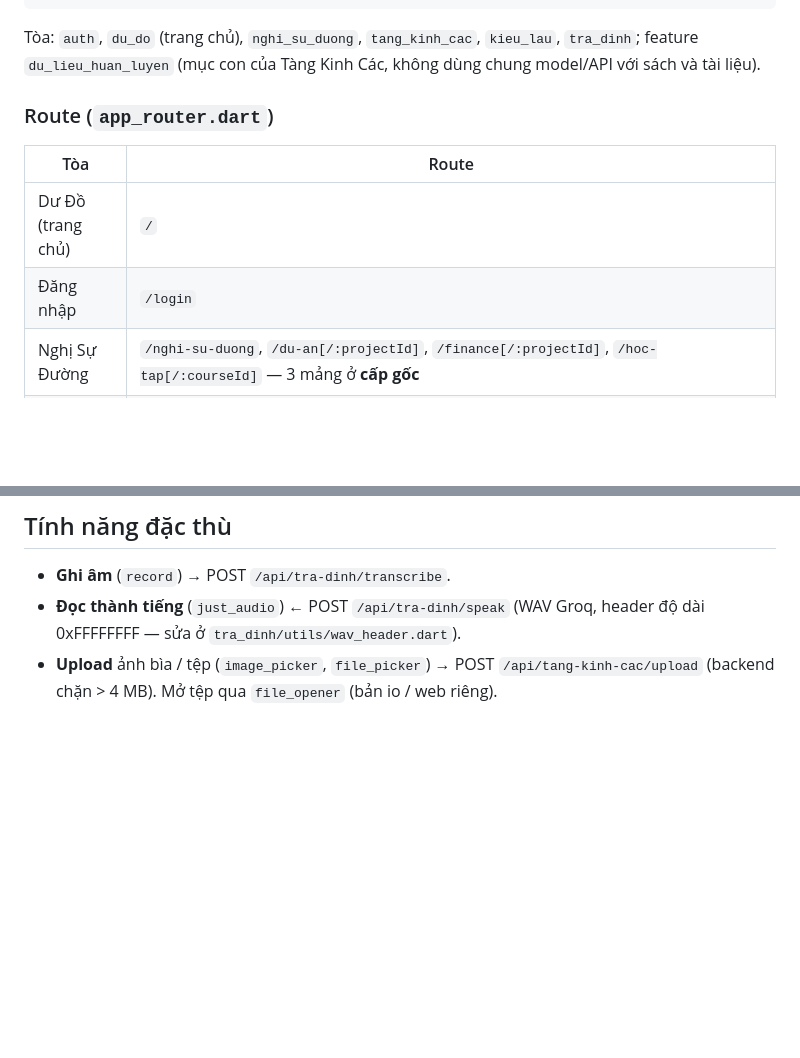
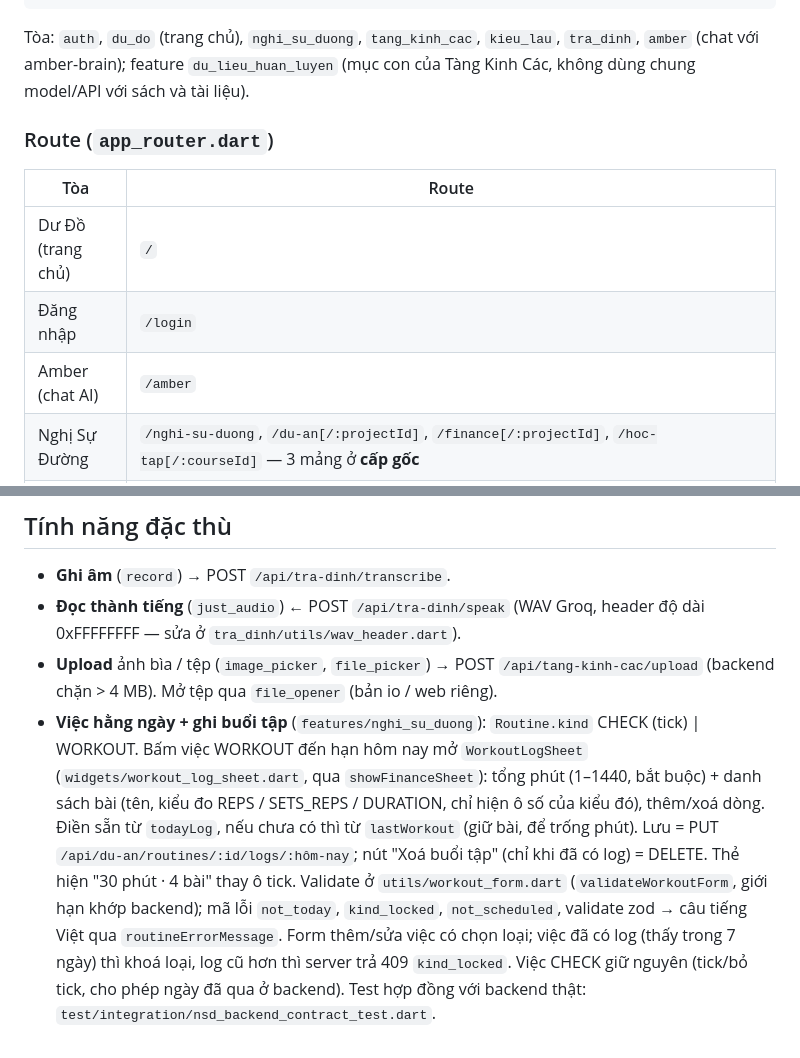
Before and after one commit to mpati98/amber-flutter, a Markdown page: CLAUDE.md, 2 parts joined by grey strips. Rendered like a GitHub page; blank space fills up the shorter version.

Commit message:
docs: CLAUDE.md — ghi buổi tập hằng ngày (kind, API log, mã lỗi, sheet) và các chỉnh sửa tài liệu trước đó
Co-Authored-By: Claude Sonnet 5.5 <noreply@anthropic.com>

````diff
--- a/CLAUDE.md
+++ b/CLAUDE.md
@@ -46,7 +46,7 @@ lib/
 test/                         cấu trúc song song lib/ (features/, shared/)
 ```
 
-Tòa: `auth`, `du_do` (trang chủ), `nghi_su_duong`, `tang_kinh_cac`, `kieu_lau`, `tra_dinh`; feature `du_lieu_huan_luyen` (mục con của Tàng Kinh Các, không dùng chung model/API với sách và tài liệu).
+Tòa: `auth`, `du_do` (trang chủ), `nghi_su_duong`, `tang_kinh_cac`, `kieu_lau`, `tra_dinh`, `amber` (chat với amber-brain); feature `du_lieu_huan_luyen` (mục con của Tàng Kinh Các, không dùng chung model/API với sách và tài liệu).
 
 ### Route (`app_router.dart`)
 
@@ -54,6 +54,7 @@ Tòa: `auth`, `du_do` (trang chủ), `nghi_su_duong`, `tang_kinh_cac`, `kieu_lau
 |---|---|
 | Dư Đồ (trang chủ) | `/` |
 | Đăng nhập | `/login` |
+| Amber (chat AI) | `/amber` |
 | Nghị Sự Đường | `/nghi-su-duong`, `/du-an[/:projectId]`, `/finance[/:projectId]`, `/hoc-tap[/:courseId]` — 3 mảng ở **cấp gốc** |
 | Tàng Kinh Các | `/tang-kinh-cac`, `/tang-kinh-cac/{sach,tai-lieu,ke-hoach-doc}`, `/tang-kinh-cac/du-lieu-huan-luyen[/:logId]` (nhật ký amber-brain, feature `du_lieu_huan_luyen` riêng, gọi `/api/brain-logs` của amber-v4, không gọi brain) |
 | Kiều Lâu | `/kieu-lau` |
@@ -91,3 +92,11 @@ phải sửa cả amber-v4. `placement-test` phải đứng trước `:sessionId
 - **Upload** ảnh bìa / tệp (`image_picker`, `file_picker`) → POST
   `/api/tang-kinh-cac/upload` (backend chặn > 4 MB). Mở tệp qua `file_opener`
   (bản io / web riêng).
+- **Việc hằng ngày + ghi buổi tập** (`features/nghi_su_duong`): `Routine.kind` CHECK (tick) | WORKOUT. Bấm việc WORKOUT đến hạn
+  hôm nay mở `WorkoutLogSheet` (`widgets/workout_log_sheet.dart`, qua `showFinanceSheet`): tổng phút (1–1440, bắt buộc) + danh
+  sách bài (tên, kiểu đo REPS / SETS_REPS / DURATION, chỉ hiện ô số của kiểu đó), thêm/xoá dòng. Điền sẵn từ `todayLog`, nếu chưa
+  có thì từ `lastWorkout` (giữ bài, để trống phút). Lưu = PUT `/api/du-an/routines/:id/logs/:hôm-nay`; nút "Xoá buổi tập" (chỉ khi đã
+  có log) = DELETE. Thẻ hiện "30 phút · 4 bài" thay ô tick. Validate ở `utils/workout_form.dart` (`validateWorkoutForm`, giới hạn khớp
+  backend); mã lỗi `not_today`, `kind_locked`, `not_scheduled`, validate zod → câu tiếng Việt qua `routineErrorMessage`. Form thêm/sửa
+  việc có chọn loại; việc đã có log (thấy trong 7 ngày) thì khoá loại, log cũ hơn thì server trả 409 `kind_locked`. Việc CHECK giữ
+  nguyên (tick/bỏ tick, cho phép ngày đã qua ở backend). Test hợp đồng với backend thật: `test/integration/nsd_backend_contract_test.dart`.
````
